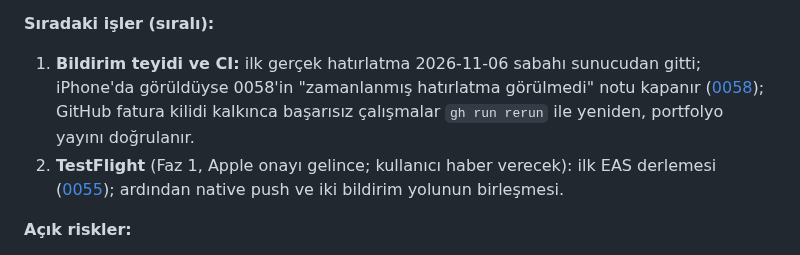
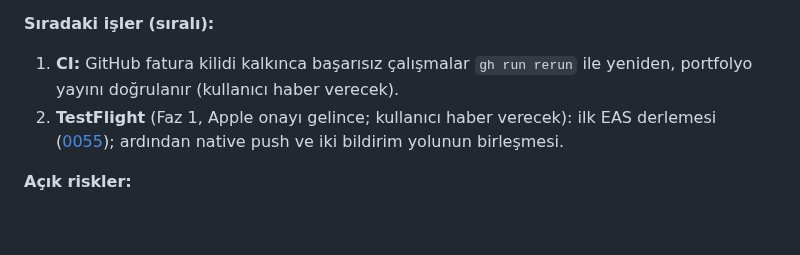
Before and after one commit to emir-eid/hooplab, a Markdown page: docs/STATE.md, the part around one of its changes. Rendered like a GitHub page; blank space fills up the shorter version.

```diff
--- a/docs/STATE.md
+++ b/docs/STATE.md
@@ -9,7 +9,7 @@ Tek doğruluk kaynağı. `/rep` her iş sonunda, `/kapat` her oturum sonunda gü
 **Son oturum:** [2026-11-05 18:13 Bildirim gözlemi ve kurulum denetimi](sessions/2026-11-05-1813-bildirim-ve-kurulum-denetimi.md) (açık)
 
 **Sıradaki işler (sıralı):**
-1. **Bildirim teyidi ve CI:** ilk gerçek hatırlatma 2026-11-06 sabahı sunucudan gitti; iPhone'da görüldüyse 0058'in "zamanlanmış hatırlatma görülmedi" notu kapanır ([0058](decisions/0058-pwa-web-push.md)); GitHub fatura kilidi kalkınca başarısız çalışmalar `gh run rerun` ile yeniden, portfolyo yayını doğrulanır.
+1. **CI:** GitHub fatura kilidi kalkınca başarısız çalışmalar `gh run rerun` ile yeniden, portfolyo yayını doğrulanır (kullanıcı haber verecek).
 2. **TestFlight** (Faz 1, Apple onayı gelince; kullanıcı haber verecek): ilk EAS derlemesi ([0055](decisions/0055-uygulama-simgesi.md)); ardından native push ve iki bildirim yolunun birleşmesi.
 
 **Açık riskler:**
```
Also changed, not shown: other parts of docs/STATE.md (+1 -1 lines), docs/sessions/2026-11-05-1813-bildirim-ve-kurulum-denetimi.md (+2 -3 lines).
